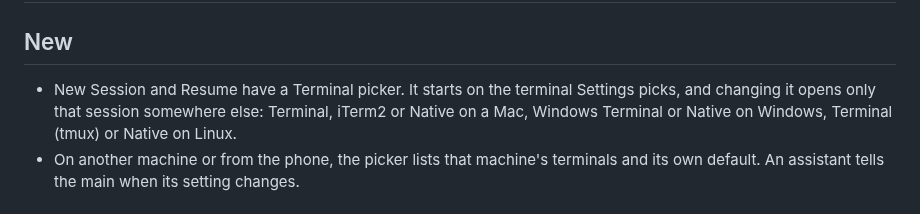
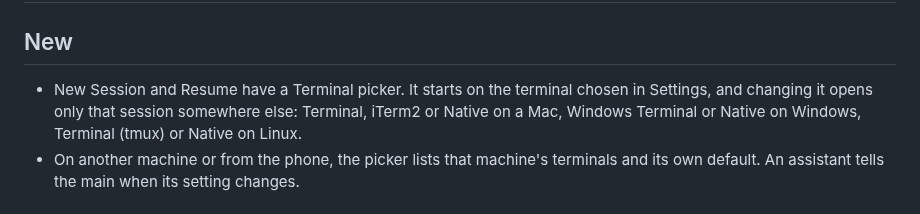
Before and after one commit to dosaki/maya, a Markdown page: RELEASE_NOTES.md, the part around the change. Drawn GitHub-style.

Commit message:
chore(release): reword the 0.47.0 notes
Co-Authored-By: Claude Opus 5.5 <noreply@anthropic.com>

```diff
--- a/RELEASE_NOTES.md
+++ b/RELEASE_NOTES.md
@@ -2,7 +2,7 @@
 
 ## New
 
-- New Session and Resume have a Terminal picker. It starts on the terminal Settings picks, and changing it opens only that session somewhere else: Terminal, iTerm2 or Native on a Mac, Windows Terminal or Native on Windows, Terminal (tmux) or Native on Linux.
+- New Session and Resume have a Terminal picker. It starts on the terminal chosen in Settings, and changing it opens only that session somewhere else: Terminal, iTerm2 or Native on a Mac, Windows Terminal or Native on Windows, Terminal (tmux) or Native on Linux.
 - On another machine or from the phone, the picker lists that machine's terminals and its own default. An assistant tells the main when its setting changes.
 
 # 0.46.0
```
